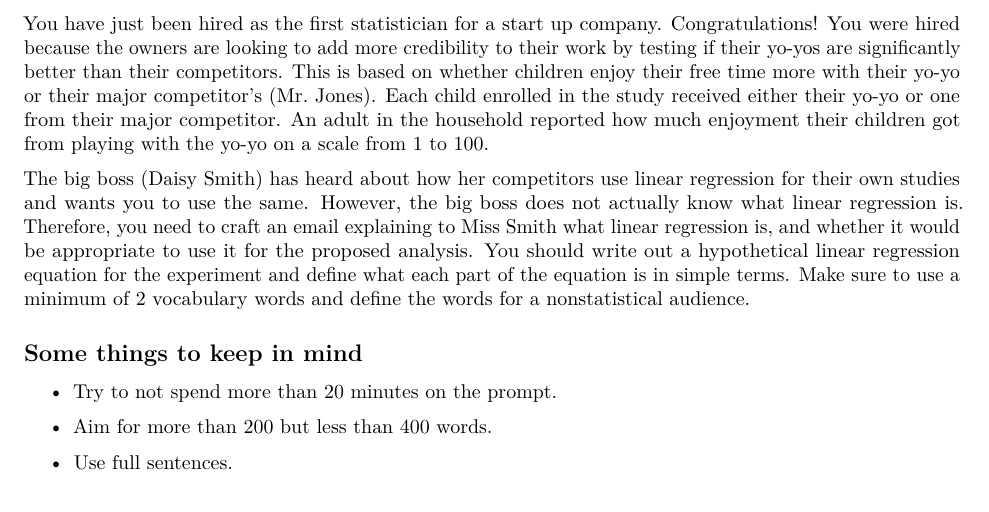
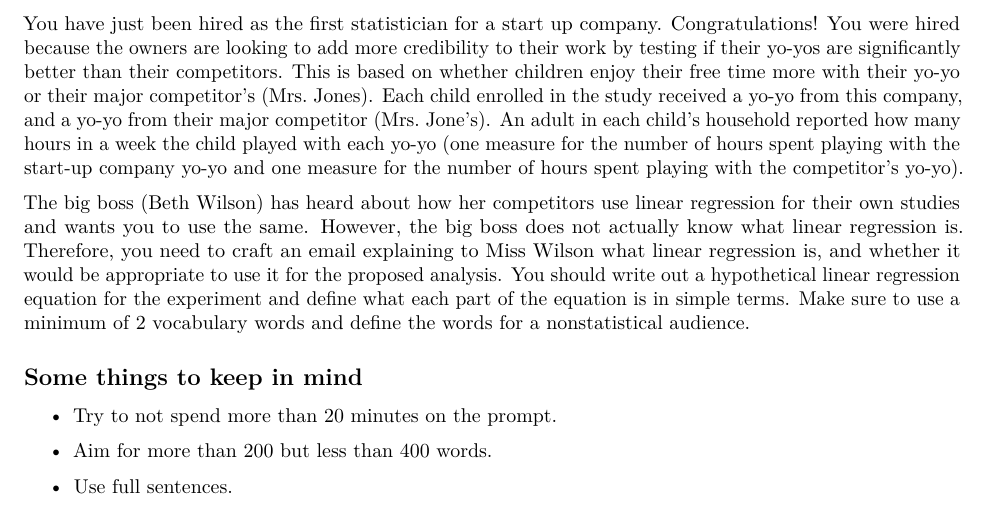
Before and after one commit to SamanthaJoCaetano/STA130-F21-ProblemSet6, an R Markdown document (ProblemSet_M6.Rmd): part of page 5 of 5, cut so that both start at the same text. Rendered offline with R 4.5, knitr and Pandoc, then LaTeX, with nearby package versions.

Commit message:
updating Part 2

```diff
--- a/ProblemSet_M6.Rmd
+++ b/ProblemSet_M6.Rmd
@@ -192,9 +192,9 @@ glimpse(starbucksdata)
 # Part 2
 
 
-You have just been hired as the first statistician for a start up company. Congratulations! You were hired because the owners are looking to add more credibility to their work by testing if their yo-yos are significantly better than their competitors. This is based on whether children enjoy their free time more with their yo-yo or their major competitor's (Mr. Jones). Each child enrolled in the study received either their yo-yo or one from their major competitor. An adult in the household reported how much enjoyment their children got from playing with the yo-yo on a scale from 1 to 100.
+You have just been hired as the first statistician for a start up company. Congratulations! You were hired because the owners are looking to add more credibility to their work by testing if their yo-yos are significantly better than their competitors. This is based on whether children enjoy their free time more with their yo-yo or their major competitor's (Mrs. Jones). Each child enrolled in the study received a yo-yo from this company, and a yo-yo from their major competitor (Mrs. Jone's). An adult in each child's household reported how many hours in a week the child played with each yo-yo (one measure for the number of hours spent playing with the start-up company yo-yo and one measure for the number of hours spent playing with the competitor's yo-yo).
 
-The big boss (Daisy Smith) has heard about how her competitors use linear regression for their own studies and wants you to use the same. However, the big boss does not actually know what linear regression is. Therefore, you need to craft an email explaining to Miss Smith what linear regression is, and whether it would be appropriate to use it for the proposed analysis. You should write out a hypothetical linear regression equation for the experiment and define what each part of the equation is in simple terms. Make sure to use a minimum of 2 vocabulary words and define the words for a nonstatistical audience.
+The big boss (Beth Wilson) has heard about how her competitors use linear regression for their own studies and wants you to use the same. However, the big boss does not actually know what linear regression is. Therefore, you need to craft an email explaining to Miss Wilson what linear regression is, and whether it would be appropriate to use it for the proposed analysis. You should write out a hypothetical linear regression equation for the experiment and define what each part of the equation is in simple terms. Make sure to use a minimum of 2 vocabulary words and define the words for a nonstatistical audience.
 
 
 ## Some things to keep in mind
```
